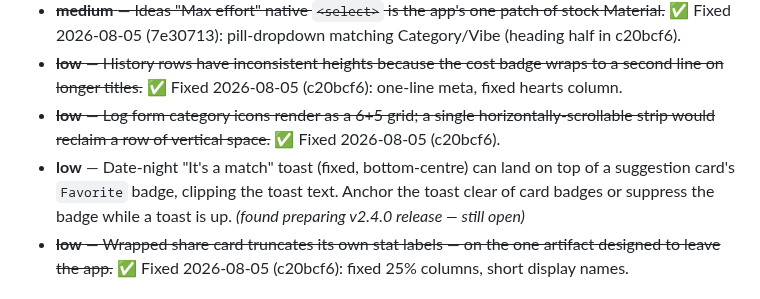
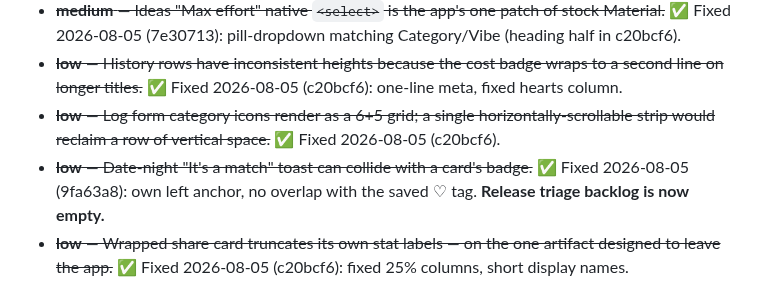
Before and after one commit to tzoororg/DateAnalyze, a Markdown page: ROADMAP.md, the part around the change. GitHub-like rendering.

Commit message:
Mark the match-toast fix — release triage backlog now empty
Co-Authored-By: Claude Fable 5 <noreply@anthropic.com>

```diff
--- a/ROADMAP.md
+++ b/ROADMAP.md
@@ -340,7 +340,7 @@ alongside any other Log-form work.
 - ~~**medium** — Ideas "Max effort" native `<select>` is the app's one patch of stock Material.~~ ✅ Fixed 2026-08-05 (7e30713): pill-dropdown matching Category/Vibe (heading half in c20bcf6).
 - ~~**low** — History rows have inconsistent heights because the cost badge wraps to a second line on longer titles.~~ ✅ Fixed 2026-08-05 (c20bcf6): one-line meta, fixed hearts column.
 - ~~**low** — Log form category icons render as a 6+5 grid; a single horizontally-scrollable strip would reclaim a row of vertical space.~~ ✅ Fixed 2026-08-05 (c20bcf6).
-- **low** — Date-night "It's a match" toast (fixed, bottom-centre) can land on top of a suggestion card's `Favorite` badge, clipping the toast text. Anchor the toast clear of card badges or suppress the badge while a toast is up. *(found preparing v2.4.0 release — still open)*
+- ~~**low** — Date-night "It's a match" toast can collide with a card's badge.~~ ✅ Fixed 2026-08-05 (9fa63a8): own left anchor, no overlap with the saved ♡ tag. **Release triage backlog is now empty.**
 - ~~**low** — Wrapped share card truncates its own stat labels — on the one artifact designed to leave the app.~~ ✅ Fixed 2026-08-05 (c20bcf6): fixed 25% columns, short display names.
 
 ## Explicitly NOT doing
```
